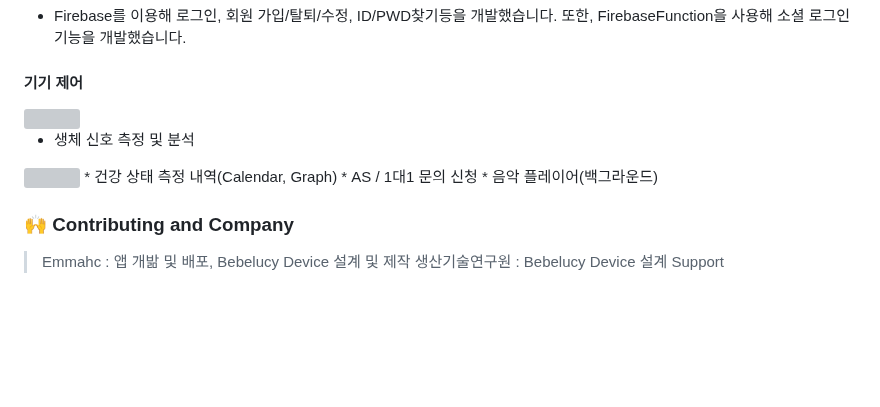
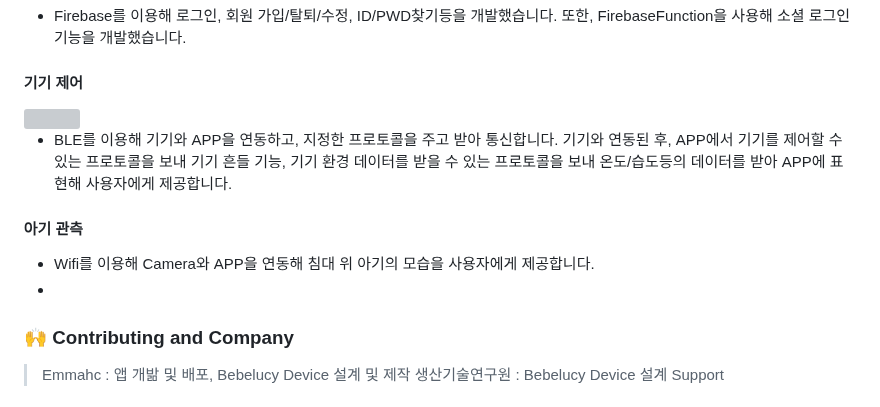
Before and after one commit to kimtaeoug/bebelucy, a Markdown page: README.md, the part around one of its changes. Drawn GitHub-style; blank space fills up the shorter version; grey boxes are pictures that could not be loaded.

```diff
--- a/README.md
+++ b/README.md
@@ -107,9 +107,9 @@
 
-* 생체 신호 측정 및 분석
-<img width="600px" src="./screen2.png">
-* 건강 상태 측정 내역(Calendar, Graph)
-* AS / 1대1 문의 신청
-* 음악 플레이어(백그라운드)
+* BLE를 이용해 기기와 APP을 연동하고, 지정한 프로토콜을 주고 받아 통신합니다. 기기와 연동된 후, APP에서 기기를 제어할 수 있는 프로토콜을 보내 기기 흔들 기능, 기기 환경 데이터를 받을 수 있는 프로토콜을 보내 온도/습도등의 데이터를 받아 APP에 표현해 사용자에게 제공합니다.
+
+#### 아기 관측
+* Wifi를 이용해 Camera와 APP을 연동해 침대 위 아기의 모습을 사용자에게 제공합니다.
+*
 
 ### 🙌 Contributing and Company
 > Emmahc : 앱 개밞 및 배포, Bebelucy Device 설계 및 제작
```
Also changed, not shown: other parts of README.md (+1 -1 lines).
